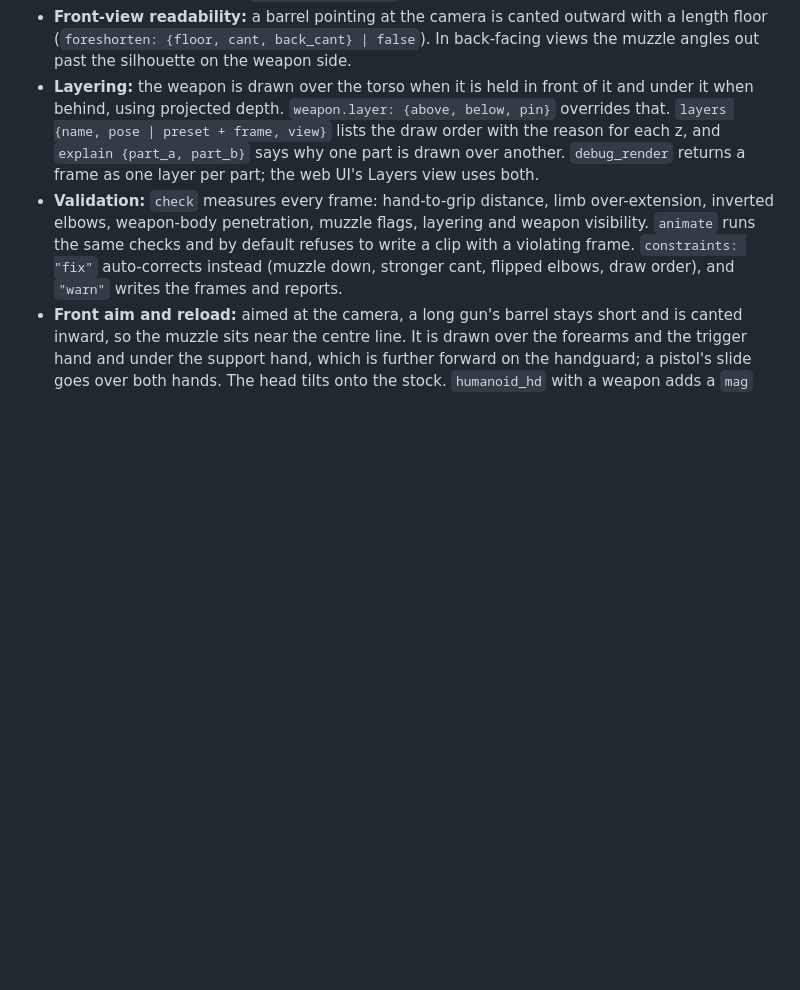
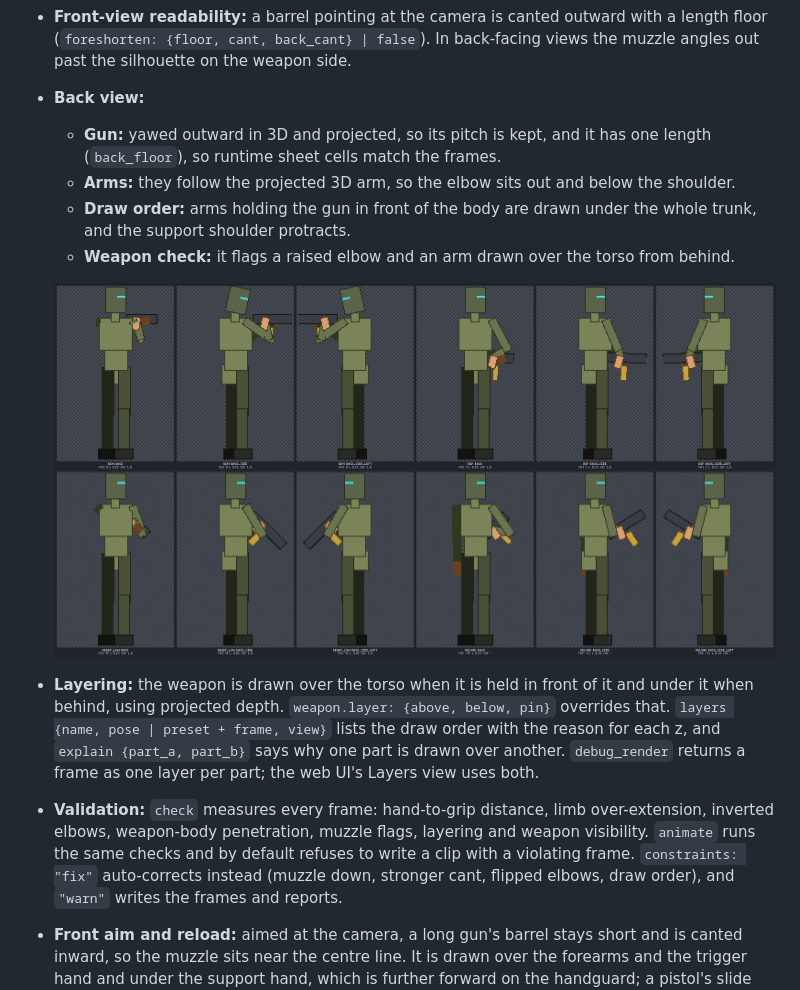
Before and after one commit to RusticStack/agent-art, a Markdown page: README.md, the part around the change. GitHub-like rendering; pictures changed too: docs/img/back-view-after.png (added); blank space fills up the shorter version.

```diff
--- a/README.md
+++ b/README.md
@@ -114,6 +114,13 @@ Without constraints, generated sprites hold guns wrong: the support hand misses
 - **Carry states:** long guns have `aim`, `ready_low`, `ready_high`, `hip`, `sprint`, `reload`, `slung`, `one_hand_low`, `drop` and `holster`. Pistols have `aim`, `compressed`, `low`, `reload`, `one_hand_low` and `holster`. Outside firing states the muzzle points down or forward-low, never at the character's own body. Set the state with `carry` on a pose or key, `weapon.poses` (by pose name), `weapon.carry` (the default) or `animate {carry}`, and add your own with `weapon.states`. The humanoid_hd presets come mapped: walk and idle use `ready_low`, run `sprint`, aim and shoot `aim`, reload `reload`, and throw `slung` (a pistol is holstered). The weapon stays visible unless it is holstered.
 - **Mirroring:** `mirror_pairs` swaps legs and free arms but keeps held hands and the weapon on their side. The key option `mirror_hands: true` deliberately swaps handedness.
 - **Front-view readability:** a barrel pointing at the camera is canted outward with a length floor (`foreshorten: {floor, cant, back_cant} | false`). In back-facing views the muzzle angles out past the silhouette on the weapon side.
+- **Back view:**
+  - **Gun:** yawed outward in 3D and projected, so its pitch is kept, and it has one length (`back_floor`), so runtime sheet cells match the frames.
+  - **Arms:** they follow the projected 3D arm, so the elbow sits out and below the shoulder.
+  - **Draw order:** arms holding the gun in front of the body are drawn under the whole trunk, and the support shoulder protracts.
+  - **Weapon check:** it flags a raised elbow and an arm drawn over the torso from behind.
+
+  ![Back views before and after](docs/img/back-view-after.png)
 - **Layering:** the weapon is drawn over the torso when it is held in front of it and under it when behind, using projected depth. `weapon.layer: {above, below, pin}` overrides that. `layers {name, pose | preset + frame, view}` lists the draw order with the reason for each z, and `explain {part_a, part_b}` says why one part is drawn over another. `debug_render` returns a frame as one layer per part; the web UI's Layers view uses both.
 - **Validation:** `check` measures every frame: hand-to-grip distance, limb over-extension, inverted elbows, weapon-body penetration, muzzle flags, layering and weapon visibility. `animate` runs the same checks and by default refuses to write a clip with a violating frame. `constraints: "fix"` auto-corrects instead (muzzle down, stronger cant, flipped elbows, draw order), and `"warn"` writes the frames and reports.
 - **Front aim and reload:** aimed at the camera, a long gun's barrel stays short and is canted inward, so the muzzle sits near the centre line. It is drawn over the forearms and the trigger hand and under the support hand, which is further forward on the handguard; a pistol's slide goes over both hands. The head tilts onto the stock. `humanoid_hd` with a weapon adds a `mag` part (draw it in the side row) and `mag_hand`, which draws the same cell in the support hand. The reload goes grab, strip (mag in the hand), chest pouch, seat, charging handle, with the events `mag_out`, `mag_pouch`, `mag_in`, `charge` and `ready`.
```
Also changed, not shown: CHANGELOG.md (+9 -0 lines), docs/img/back-view-before.png (added), 7 other files.
